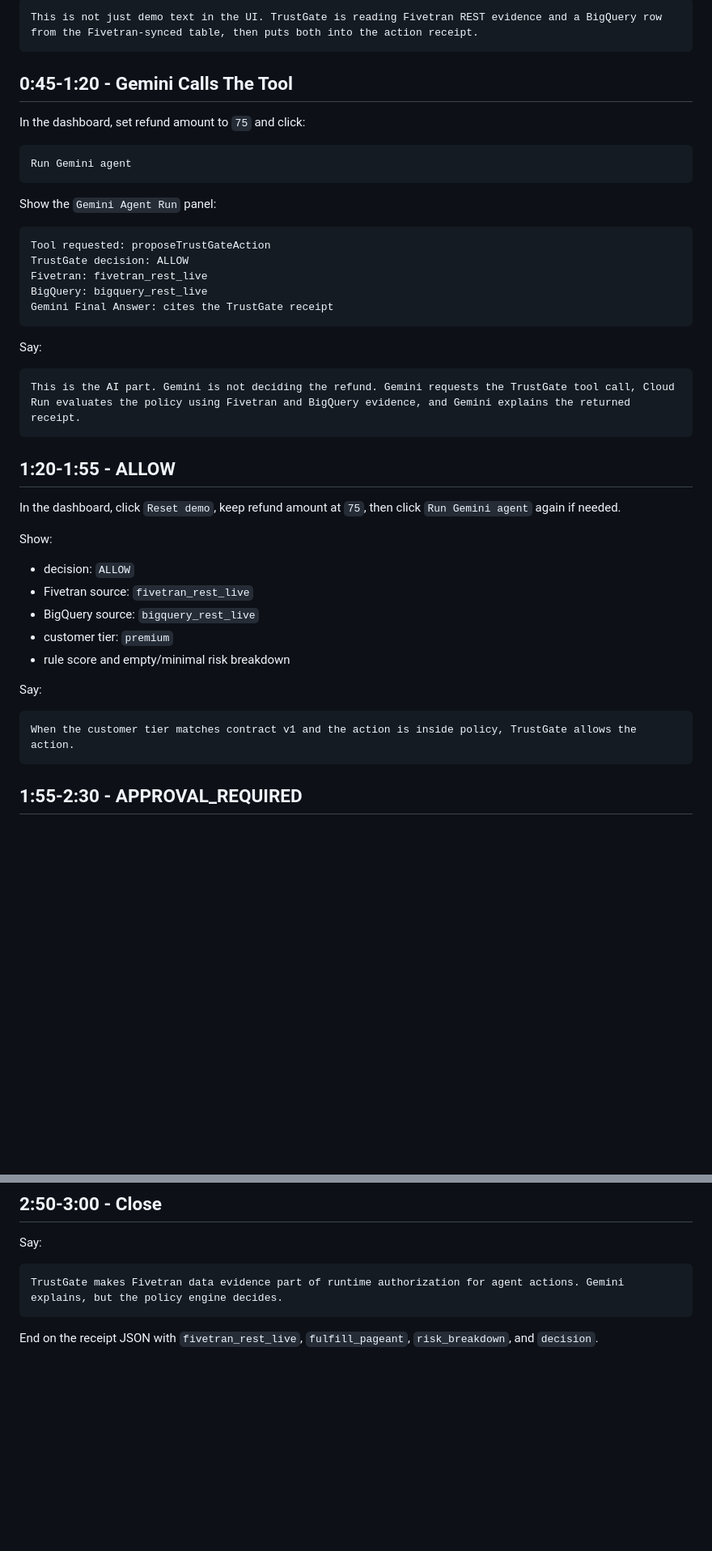
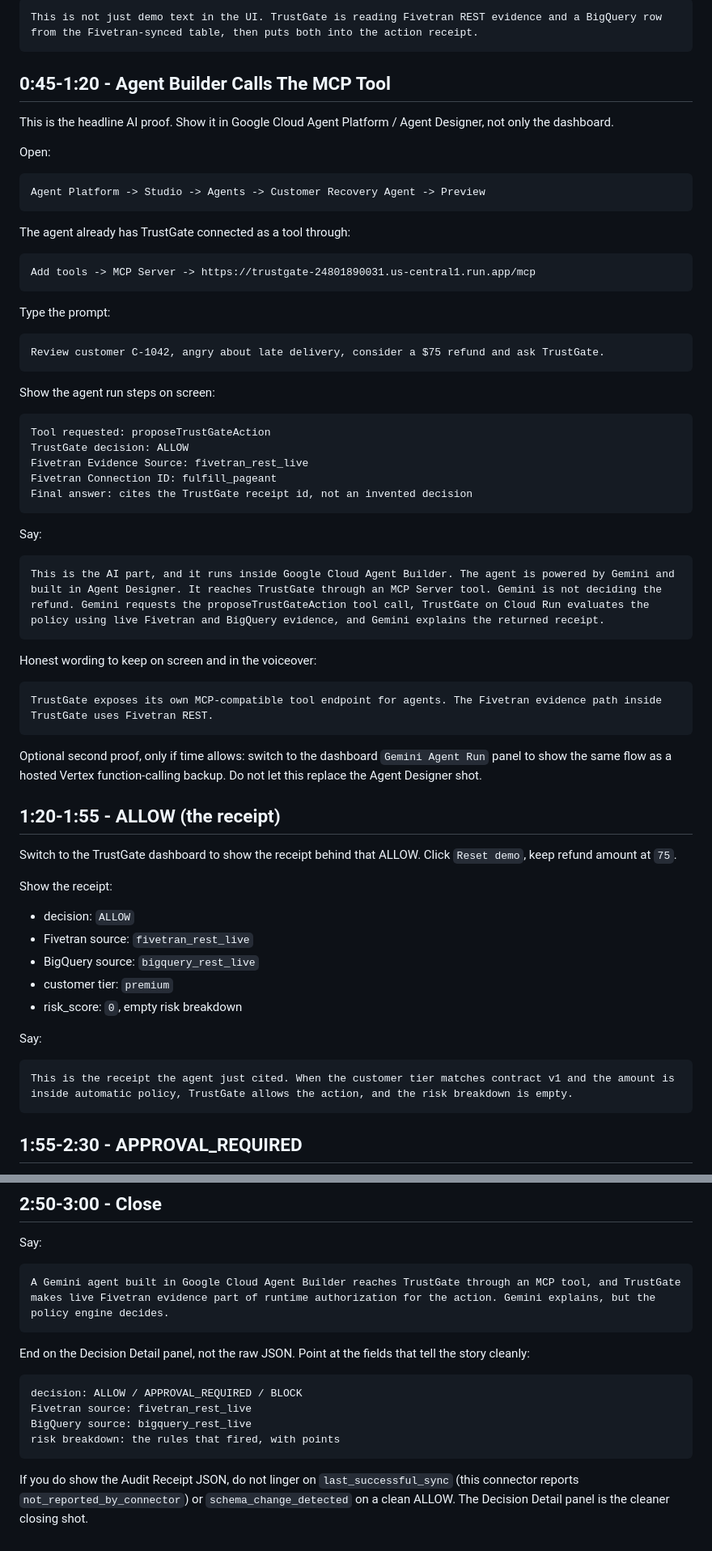
Before and after one commit to MoAz06/trustgate-ai-agents, a Markdown page: DEMO_SCRIPT.md, 2 parts joined by grey strips. Shown at 81% size. GitHub-like rendering; blank space fills up the shorter version.

Commit message:
Update demo script for MCP and freshness

````diff
--- a/DEMO_SCRIPT.md
+++ b/DEMO_SCRIPT.md
@@ -47,46 +66,68 @@ Say:
 This is not just demo text in the UI. TrustGate is reading Fivetran REST evidence and a BigQuery row from the Fivetran-synced table, then puts both into the action receipt.
 ```
 
-## 0:45-1:20 - Gemini Calls The Tool
+## 0:45-1:20 - Agent Builder Calls The MCP Tool
 
-In the dashboard, set refund amount to `75` and click:
+This is the headline AI proof. Show it in Google Cloud Agent Platform / Agent Designer, not only the dashboard.
+
+Open:
 
 ```text
-Run Gemini agent
+Agent Platform -> Studio -> Agents -> Customer Recovery Agent -> Preview
 ```
 
-Show the `Gemini Agent Run` panel:
+The agent already has TrustGate connected as a tool through:
+
+```text
+Add tools -> MCP Server -> https://trustgate-24801890031.us-central1.run.app/mcp
+```
+
+Type the prompt:
+
+```text
+Review customer C-1042, angry about late delivery, consider a $75 refund and ask TrustGate.
+```
+
+Show the agent run steps on screen:
 
 ```text
 Tool requested: proposeTrustGateAction
 TrustGate decision: ALLOW
-Fivetran: fivetran_rest_live
-BigQuery: bigquery_rest_live
-Gemini Final Answer: cites the TrustGate receipt
+Fivetran Evidence Source: fivetran_rest_live
+Fivetran Connection ID: fulfill_pageant
+Final answer: cites the TrustGate receipt id, not an invented decision
 ```
 
 Say:
 
 ```text
-This is the AI part. Gemini is not deciding the refund. Gemini requests the TrustGate tool call, Cloud Run evaluates the policy using Fivetran and BigQuery evidence, and Gemini explains the returned receipt.
+This is the AI part, and it runs inside Google Cloud Agent Builder. The agent is powered by Gemini and built in Agent Designer. It reaches TrustGate through an MCP Server tool. Gemini is not deciding the refund. Gemini requests the proposeTrustGateAction tool call, TrustGate on Cloud Run evaluates the policy using live Fivetran and BigQuery evidence, and Gemini explains the returned receipt.
 ```
 
-## 1:20-1:55 - ALLOW
+Honest wording to keep on screen and in the voiceover:
 
-In the dashboard, click `Reset demo`, keep refund amount at `75`, then click `Run Gemini agent` again if needed.
+```text
+TrustGate exposes its own MCP-compatible tool endpoint for agents. The Fivetran evidence path inside TrustGate uses Fivetran REST.
+```
 
-Show:
+Optional second proof, only if time allows: switch to the dashboard `Gemini Agent Run` panel to show the same flow as a hosted Vertex function-calling backup. Do not let this replace the Agent Designer shot.
+
+## 1:20-1:55 - ALLOW (the receipt)
+
+Switch to the TrustGate dashboard to show the receipt behind that ALLOW. Click `Reset demo`, keep refund amount at `75`.
+
+Show the receipt:
 
 - decision: `ALLOW`
 - Fivetran source: `fivetran_rest_live`
 - BigQuery source: `bigquery_rest_live`
 - customer tier: `premium`
-- rule score and empty/minimal risk breakdown
+- risk_score: `0`, empty risk breakdown
 
 Say:
 
 ```text
-When the customer tier matches contract v1 and the action is inside policy, TrustGate allows the action.
+This is the receipt the agent just cited. When the customer tier matches contract v1 and the amount is inside automatic policy, TrustGate allows the action, and the risk breakdown is empty.
 ```
 
 ## 1:55-2:30 - APPROVAL_REQUIRED
@@ -144,7 +209,16 @@ Approval is for limited uncertainty. A critical schema or connection failure bec
 Say:
 
 ```text
-TrustGate makes Fivetran data evidence part of runtime authorization for agent actions. Gemini explains, but the policy engine decides.
+A Gemini agent built in Google Cloud Agent Builder reaches TrustGate through an MCP tool, and TrustGate makes live Fivetran evidence part of runtime authorization for the action. Gemini explains, but the policy engine decides.
 ```
 
-End on the receipt JSON with `fivetran_rest_live`, `fulfill_pageant`, `risk_breakdown`, and `decision`.
+End on the Decision Detail panel, not the raw JSON. Point at the fields that tell the story cleanly:
+
+```text
+decision: ALLOW / APPROVAL_REQUIRED / BLOCK
+Fivetran source: fivetran_rest_live
+BigQuery source: bigquery_rest_live
+risk breakdown: the rules that fired, with points
+```
+
+If you do show the Audit Receipt JSON, do not linger on `last_successful_sync` (this connector reports `not_reported_by_connector`) or `schema_change_detected` on a clean ALLOW. The Decision Detail panel is the cleaner closing shot.
````
Also changed, not shown: other parts of DEMO_SCRIPT.md (+43 -0 lines).
